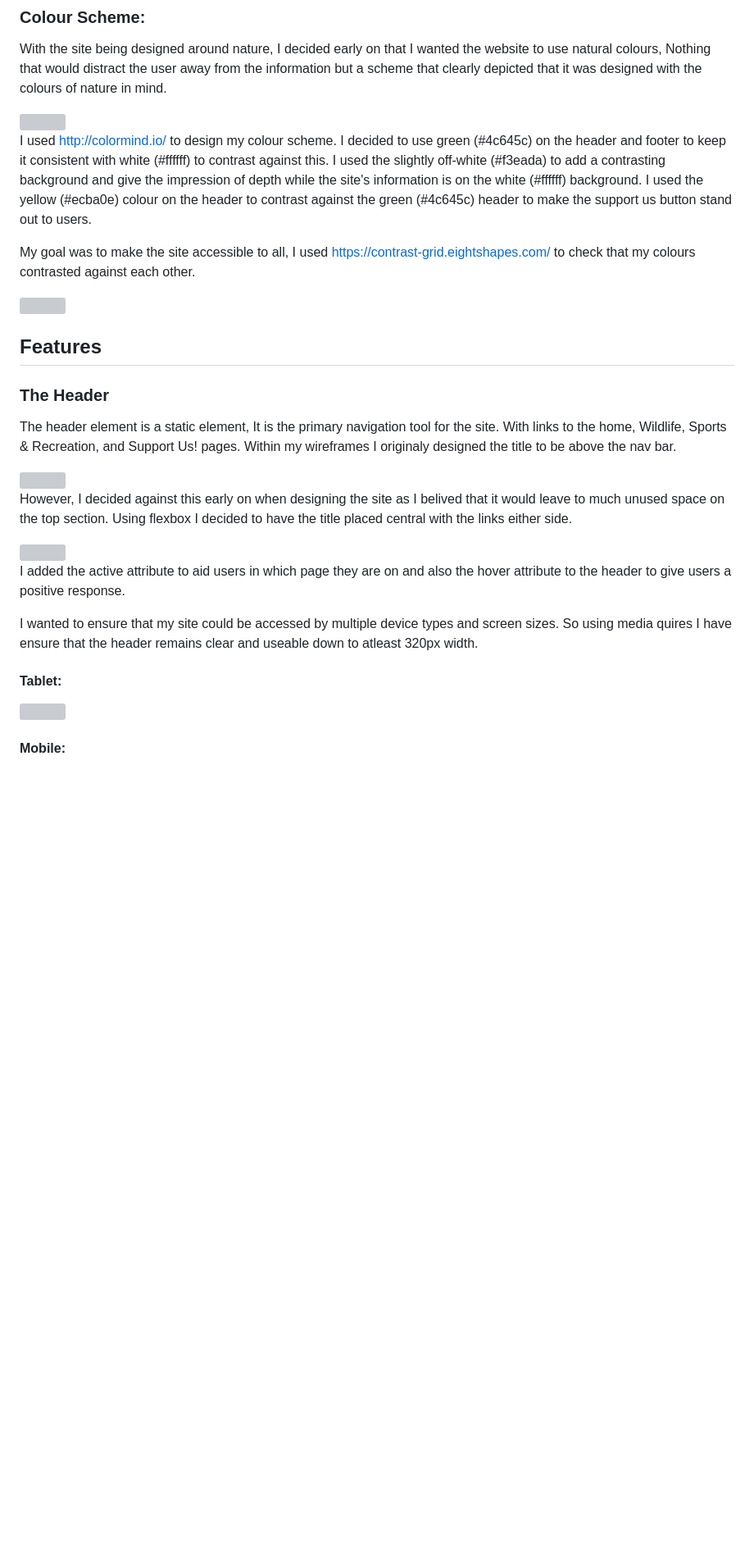
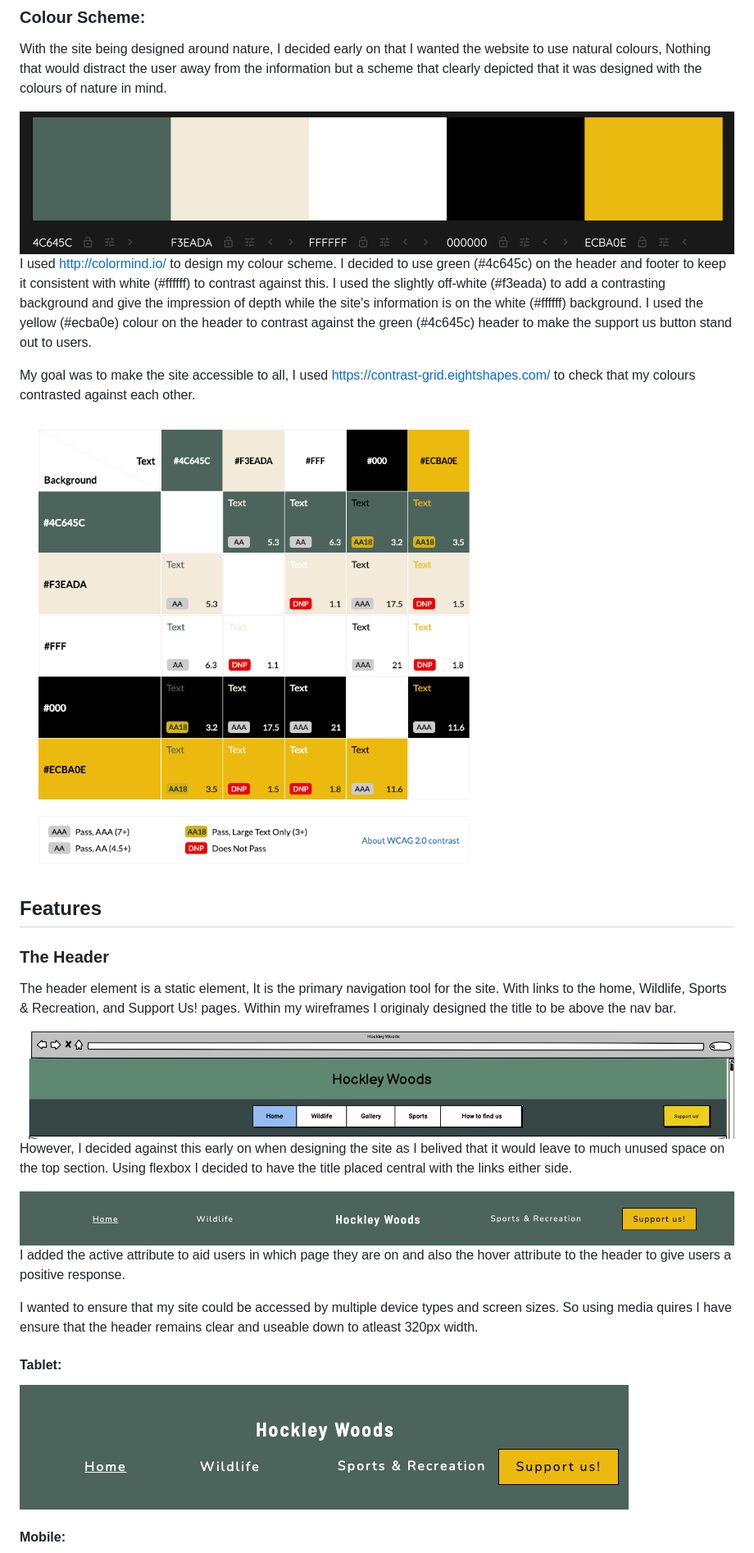
Before and after one commit to RadleighSmith/hockley-woods, a Markdown page: README.md, the part around one of its changes. Shown at 82% size. Drawn GitHub-style; blank space fills up the shorter version; grey boxes are pictures that could not be loaded.

```diff
--- a/README.md
+++ b/README.md
@@ -50,13 +52,13 @@ My site aim is to inform local and outside visitors of what Hockley Woods has to
 
 With the site being designed around nature, I decided early on that I wanted the website to use natural colours, Nothing that would distract the user away from the information but a scheme that clearly depicted that it was designed with the colours of nature in mind.
 
-<img src="assets/readme-images/color-grid.png">
+<img src="docs/readme-images/color-grid.png">
 
 I used http://colormind.io/ to design my colour scheme. I decided to use green (#4c645c) on the header and footer to keep it consistent with white (#ffffff) to contrast against this. I used the slightly off-white (#f3eada) to add a contrasting background and give the impression of depth while the site's information is on the white (#ffffff) background. I used the yellow (#ecba0e) colour on the header to contrast against the green (#4c645c) header to make the support us button stand out to users.
 
 My goal was to make the site accessible to all, I used https://contrast-grid.eightshapes.com/ to check that my colours contrasted against each other.
 
-<img src="assets/readme-images/colour-contrast-grid.png">
+<img src="docs/readme-images/colour-contrast-grid.png">
 
 ## Features
 
@@ -64,11 +66,11 @@ My goal was to make the site accessible to all, I used https://contrast-grid.eig
 
 The header element is a static element, It is the primary navigation tool for the site. With links to the home, Wildlife, Sports & Recreation, and Support Us! pages. Within my wireframes I originaly designed the title to be above the nav bar.
 
-<img src="assets/readme-images/wireframes-header.png">
+<img src="docs/readme-images/wireframes-header.png">
 
 However, I decided against this early on when designing the site as I belived that it would leave to much unused space on the top section. Using flexbox I decided to have the title placed central with the links either side.
 
-<img src="assets/readme-images/header-screenshot.png">
+<img src="docs/readme-images/header-screenshot.png">
 
 I added the active attribute to aid users in which page they are on and also the hover attribute to the header to give users a positive response.
 
@@ -76,7 +78,7 @@ I wanted to ensure that my site could be accessed by multiple device types and s
 
 #### Tablet:
 
-<img src="assets/readme-images/header-tablet.png">
+<img src="docs/readme-images/header-tablet.png">
 
 #### Mobile:
 
```
Also changed, not shown: other parts of README.md (+24 -18 lines).
